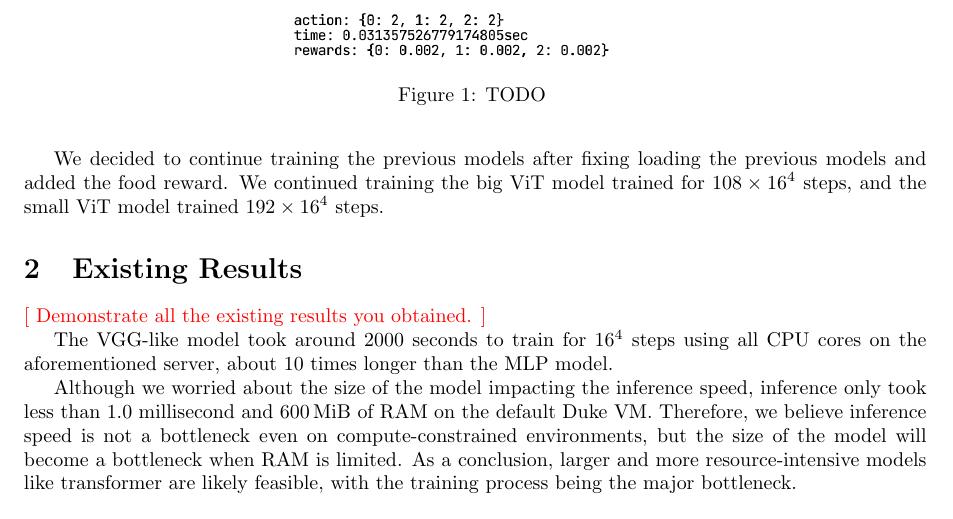
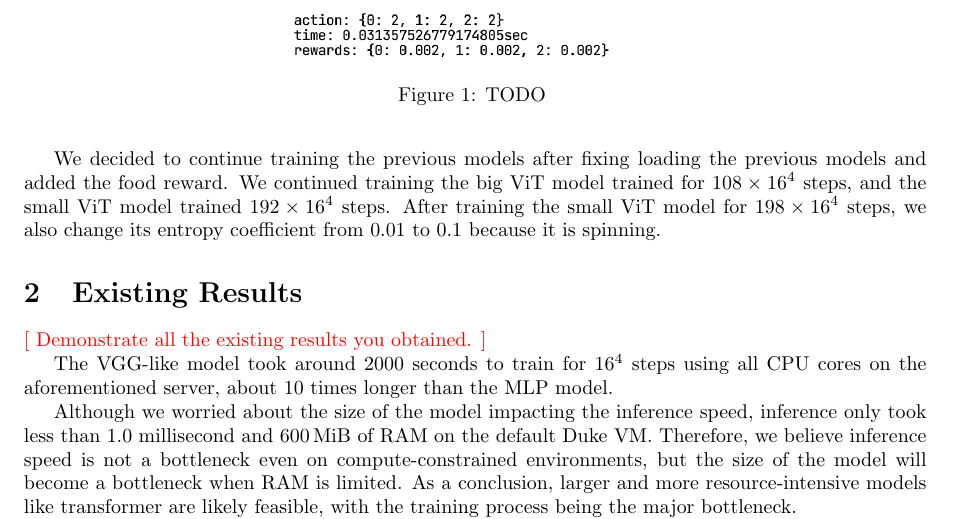
Before and after one commit to SichangHe/STATS402_course_project, a LaTeX document (milestone3.tex): part of page 2 of 3, cut so that both start at the same text. Compiled offline with pdfLaTeX.

Commit message:
note entropy coefficient change

```diff
--- a/milestone3.tex
+++ b/milestone3.tex
@@ -106,6 +106,8 @@ We decided to continue training the previous models after fixing loading the
 previous models and added the food reward.
 We continued training the big ViT model trained for $108\times 16^4$ steps,
 and the small ViT model trained $192\times 16^4$ steps.
+After training the small ViT model for $198\times 16^4$ steps,
+we also change its entropy coefficient from 0.01 to 0.1 because it is spinning.
 
 \section{Existing Results}
 
```
